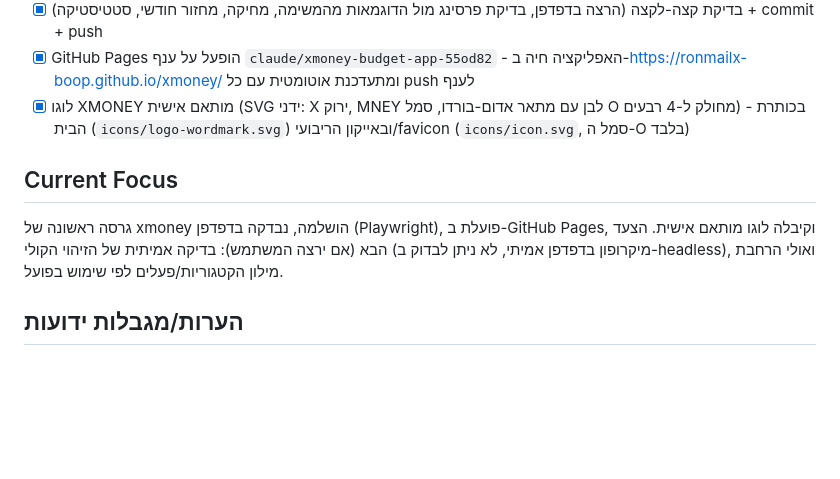
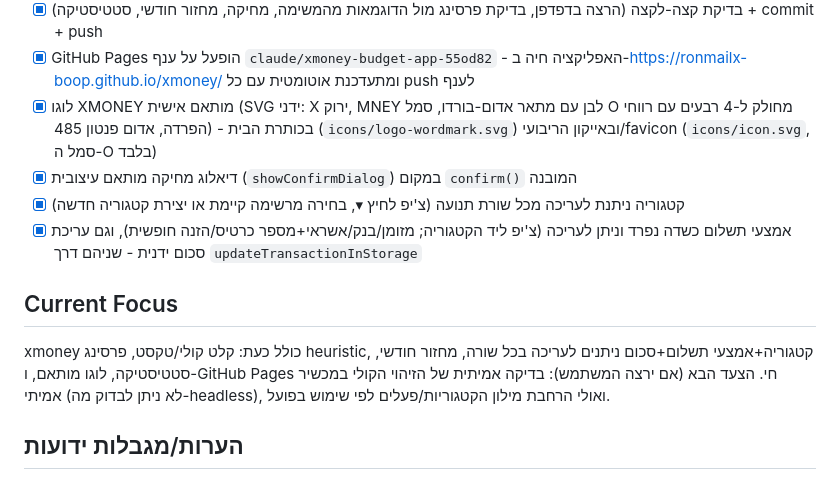
Before and after one commit to ronmailx-boop/xmoney, a Markdown page: PROJECT_STATE.md, the part around the change. GitHub-like rendering; blank space fills up the shorter version.

Commit message:
docs: update PROJECT_STATE with method/amount editing feature

```diff
--- a/PROJECT_STATE.md
+++ b/PROJECT_STATE.md
@@ -17,10 +17,13 @@
 - [x] .gitignore, README.md מעודכן
 - [x] בדיקת קצה-לקצה (הרצה בדפדפן, בדיקת פרסינג מול הדוגמאות מהמשימה, מחיקה, מחזור חודשי, סטטיסטיקה) + commit + push
 - [x] GitHub Pages הופעל על ענף `claude/xmoney-budget-app-55od82` - האפליקציה חיה ב-https://ronmailx-boop.github.io/xmoney/ ומתעדכנת אוטומטית עם כל push לענף
-- [x] לוגו XMONEY מותאם אישית (SVG ידני: X ירוק, MNEY לבן עם מתאר אדום-בורדו, סמל O מחולק ל-4 רבעים) - בכותרת הבית (`icons/logo-wordmark.svg`) ובאייקון הריבועי/favicon (`icons/icon.svg`, סמל ה-O בלבד)
+- [x] לוגו XMONEY מותאם אישית (SVG ידני: X ירוק, MNEY לבן עם מתאר אדום-בורדו, סמל O מחולק ל-4 רבעים עם רווחי הפרדה, אדום פנטון 485) - בכותרת הבית (`icons/logo-wordmark.svg`) ובאייקון הריבועי/favicon (`icons/icon.svg`, סמל ה-O בלבד)
+- [x] דיאלוג מחיקה מותאם עיצובית (`showConfirmDialog`) במקום `confirm()` המובנה
+- [x] קטגוריה ניתנת לעריכה מכל שורת תנועה (צ'יפ לחיץ ▾, בחירה מרשימה קיימת או יצירת קטגוריה חדשה)
+- [x] אמצעי תשלום כשדה נפרד וניתן לעריכה (צ'יפ ליד הקטגוריה; מזומן/בנק/אשראי+מספר כרטיס/הזנה חופשית), וגם עריכת סכום ידנית - שניהם דרך `updateTransactionInStorage`
 
 ## Current Focus
-גרסה ראשונה של xmoney הושלמה, נבדקה בדפדפן (Playwright), פועלת ב-GitHub Pages, וקיבלה לוגו מותאם אישית. הצעד הבא (אם ירצה המשתמש): בדיקה אמיתית של הזיהוי הקולי (מיקרופון בדפדפן אמיתי, לא ניתן לבדוק ב-headless), ואולי הרחבת מילון הקטגוריות/פעלים לפי שימוש בפועל.
+xmoney כולל כעת: קלט קולי/טקסט, פרסינג heuristic, קטגוריה+אמצעי תשלום+סכום ניתנים לעריכה בכל שורה, מחזור חודשי, סטטיסטיקה, לוגו מותאם, ו-GitHub Pages חי. הצעד הבא (אם ירצה המשתמש): בדיקה אמיתית של הזיהוי הקולי במכשיר אמיתי (לא ניתן לבדוק מה-headless), ואולי הרחבת מילון הקטגוריות/פעלים לפי שימוש בפועל.
 
 ## הערות/מגבלות ידועות
 - הפרסינג הוא heuristic מבוסס מילות-מפתח/regex - לא NLP אמיתי. סדר המילים בתיאור המוצג עוקב אחר סדר הדיבור המקורי (לא תמיד יזוהה סדר "יעד ואז פריט" כמו בדוגמה עם "קשת טעמים"). תיבת הטקסט משמשת כגיבוי/תיקון.
```
